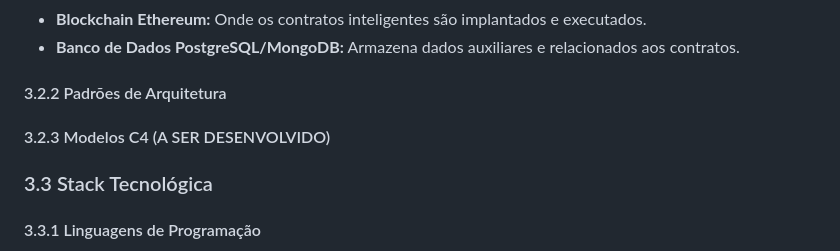
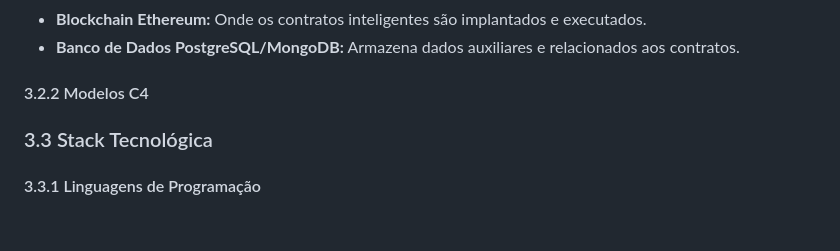
Before and after one commit to d-zimmer/gestao_contratos_inteligentes, a Markdown page: README.md, the part around the change. Rendered like a GitHub page; blank space fills up the shorter version.

```diff
--- a/README.md
+++ b/README.md
@@ -92,10 +92,7 @@ O sistema será composto por estes componentes principais:
 - **Blockchain Ethereum:** Onde os contratos inteligentes são implantados e executados.
 - **Banco de Dados PostgreSQL/MongoDB:** Armazena dados auxiliares e relacionados aos contratos.
 
-#### 3.2.2 Padrões de Arquitetura
-
-
-#### 3.2.3 Modelos C4 (A SER DESENVOLVIDO)
+#### 3.2.2 Modelos C4
 
 ### 3.3 Stack Tecnológica
 
```
